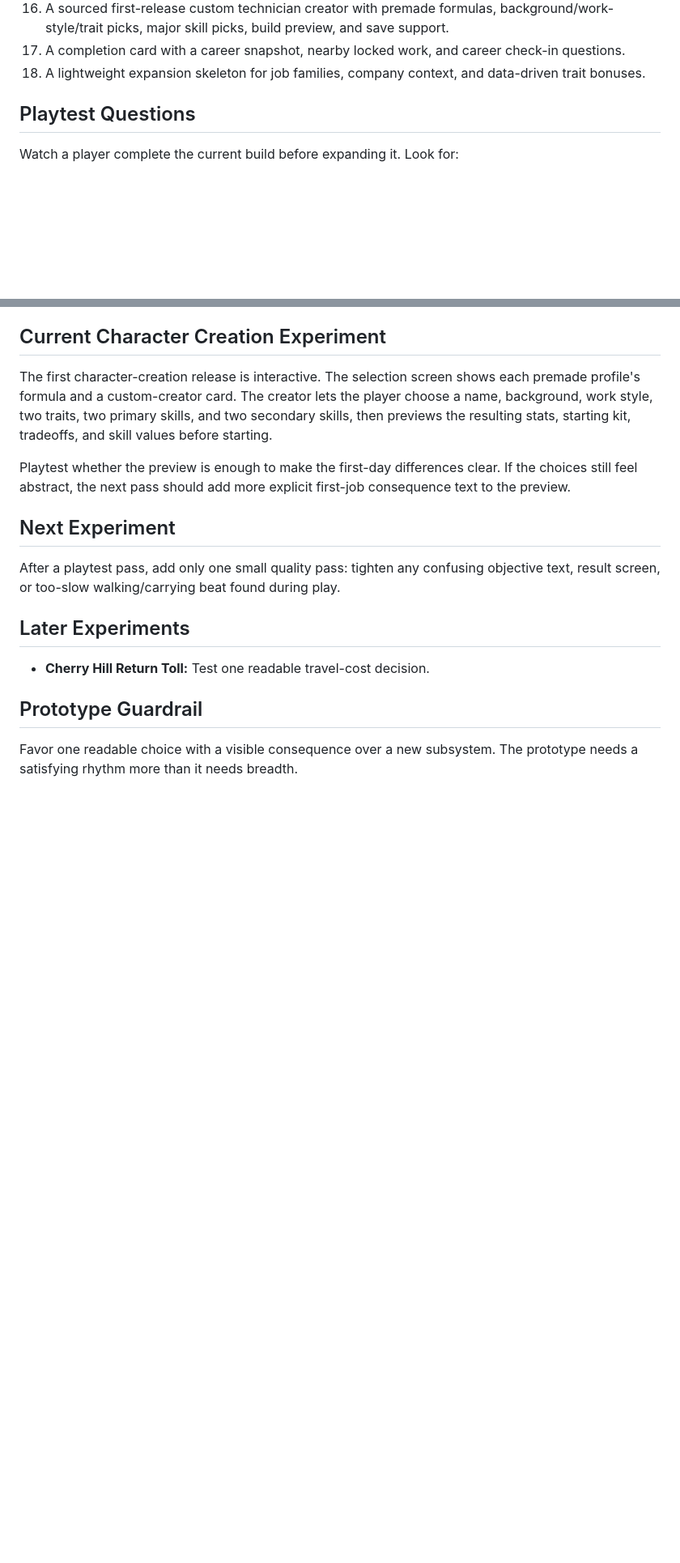
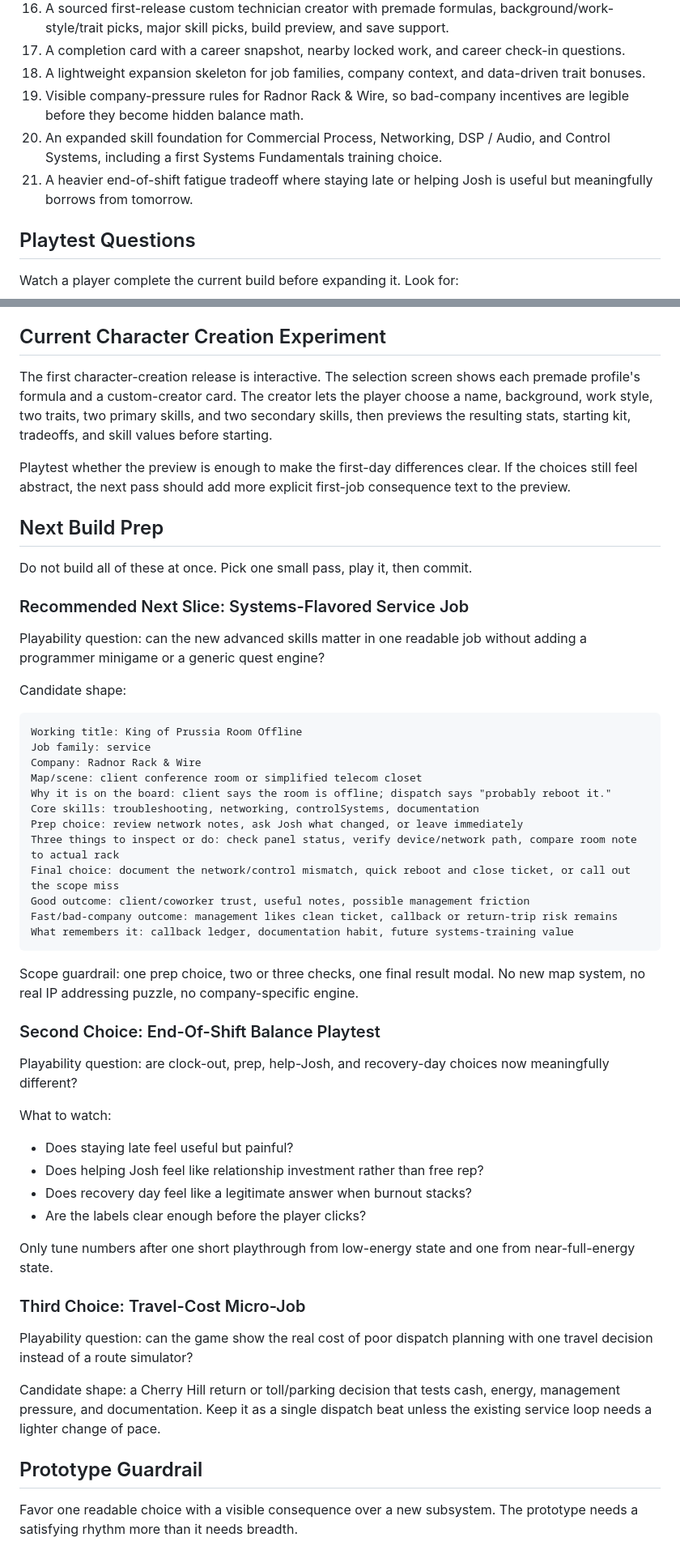
Before and after one commit to 11anthonym/av-tech-rpg, a Markdown page: docs/PROTOTYPE_PLAYTEST.md, 2 parts joined by grey strips. Shown at 81% size. Rendered like a GitHub page; blank space fills up the shorter version.

Commit message:
Plan next prototype slice

````diff
--- a/docs/PROTOTYPE_PLAYTEST.md
+++ b/docs/PROTOTYPE_PLAYTEST.md
@@ -47,6 +47,13 @@ The playable slice now has:
    check-in questions.
 18. A lightweight expansion skeleton for job families, company context, and
    data-driven trait bonuses.
+19. Visible company-pressure rules for Radnor Rack & Wire, so bad-company
+   incentives are legible before they become hidden balance math.
+20. An expanded skill foundation for Commercial Process, Networking,
+   DSP / Audio, and Control Systems, including a first Systems Fundamentals
+   training choice.
+21. A heavier end-of-shift fatigue tradeoff where staying late or helping Josh
+   is useful but meaningfully borrows from tomorrow.
 
 ## Playtest Questions
 
@@ -243,15 +256,58 @@ Playtest whether the preview is enough to make the first-day differences clear.
 If the choices still feel abstract, the next pass should add more explicit
 first-job consequence text to the preview.
 
-## Next Experiment
+## Next Build Prep
 
-After a playtest pass, add only one small quality pass: tighten any confusing
-objective text, result screen, or too-slow walking/carrying beat found during
-play.
+Do not build all of these at once. Pick one small pass, play it, then commit.
 
-## Later Experiments
+### Recommended Next Slice: Systems-Flavored Service Job
 
-- **Cherry Hill Return Toll:** Test one readable travel-cost decision.
+Playability question: can the new advanced skills matter in one readable job
+without adding a programmer minigame or a generic quest engine?
+
+Candidate shape:
+
+```txt
+Working title: King of Prussia Room Offline
+Job family: service
+Company: Radnor Rack & Wire
+Map/scene: client conference room or simplified telecom closet
+Why it is on the board: client says the room is offline; dispatch says "probably reboot it."
+Core skills: troubleshooting, networking, controlSystems, documentation
+Prep choice: review network notes, ask Josh what changed, or leave immediately
+Three things to inspect or do: check panel status, verify device/network path, compare room note to actual rack
+Final choice: document the network/control mismatch, quick reboot and close ticket, or call out the scope miss
+Good outcome: client/coworker trust, useful notes, possible management friction
+Fast/bad-company outcome: management likes clean ticket, callback or return-trip risk remains
+What remembers it: callback ledger, documentation habit, future systems-training value
+```
+
+Scope guardrail: one prep choice, two or three checks, one final result modal.
+No new map system, no real IP addressing puzzle, no company-specific engine.
+
+### Second Choice: End-Of-Shift Balance Playtest
+
+Playability question: are clock-out, prep, help-Josh, and recovery-day choices
+now meaningfully different?
+
+What to watch:
+
+- Does staying late feel useful but painful?
+- Does helping Josh feel like relationship investment rather than free rep?
+- Does recovery day feel like a legitimate answer when burnout stacks?
+- Are the labels clear enough before the player clicks?
+
+Only tune numbers after one short playthrough from low-energy state and one from
+near-full-energy state.
+
+### Third Choice: Travel-Cost Micro-Job
+
+Playability question: can the game show the real cost of poor dispatch planning
+with one travel decision instead of a route simulator?
+
+Candidate shape: a Cherry Hill return or toll/parking decision that tests cash,
+energy, management pressure, and documentation. Keep it as a single dispatch
+beat unless the existing service loop needs a lighter change of pace.
 
 ## Prototype Guardrail
 
````
Also changed, not shown: other parts of docs/PROTOTYPE_PLAYTEST.md (+6 -0 lines), docs/EXPANSION_SKELETON.md (+14 -15 lines).
